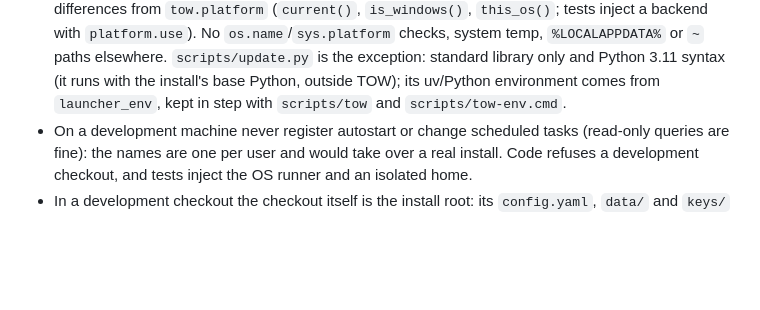
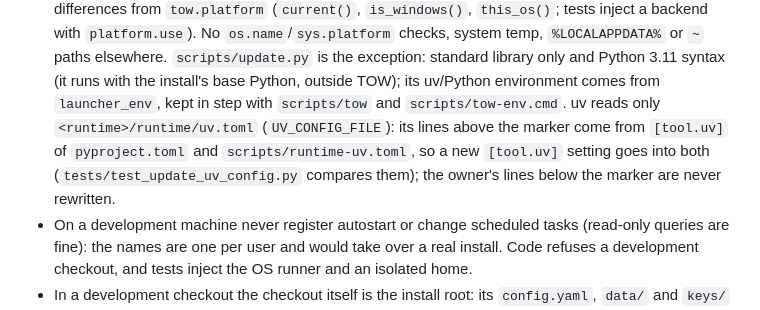
Before and after one commit to d0j/tow, a Markdown page: AGENTS.md, the part around the change. Drawn GitHub-style; blank space fills up the shorter version.

```diff
--- a/AGENTS.md
+++ b/AGENTS.md
@@ -126,7 +126,9 @@ tracker degradation from a client or TOW failure before changing state.
   `os.name`/`sys.platform` checks, system temp, `%LOCALAPPDATA%` or `~` paths elsewhere. `scripts/update.py` is
   the exception: standard library only and Python 3.11 syntax (it runs with the install's base Python, outside
   TOW); its uv/Python environment comes from `launcher_env`, kept in step with `scripts/tow` and
-  `scripts/tow-env.cmd`.
+  `scripts/tow-env.cmd`. uv reads only `<runtime>/runtime/uv.toml` (`UV_CONFIG_FILE`): its lines above the marker
+  come from `[tool.uv]` of `pyproject.toml` and `scripts/runtime-uv.toml`, so a new `[tool.uv]` setting goes into
+  both (`tests/test_update_uv_config.py` compares them); the owner's lines below the marker are never rewritten.
 - On a development machine never register autostart or change scheduled tasks (read-only queries are fine): the
   names are one per user and would take over a real install. Code refuses a development checkout, and tests inject
   the OS runner and an isolated home.
```
Also changed, not shown: docs/EXTENDING.md (+21 -9 lines), docs/architecture.md (+1 -1 lines).
